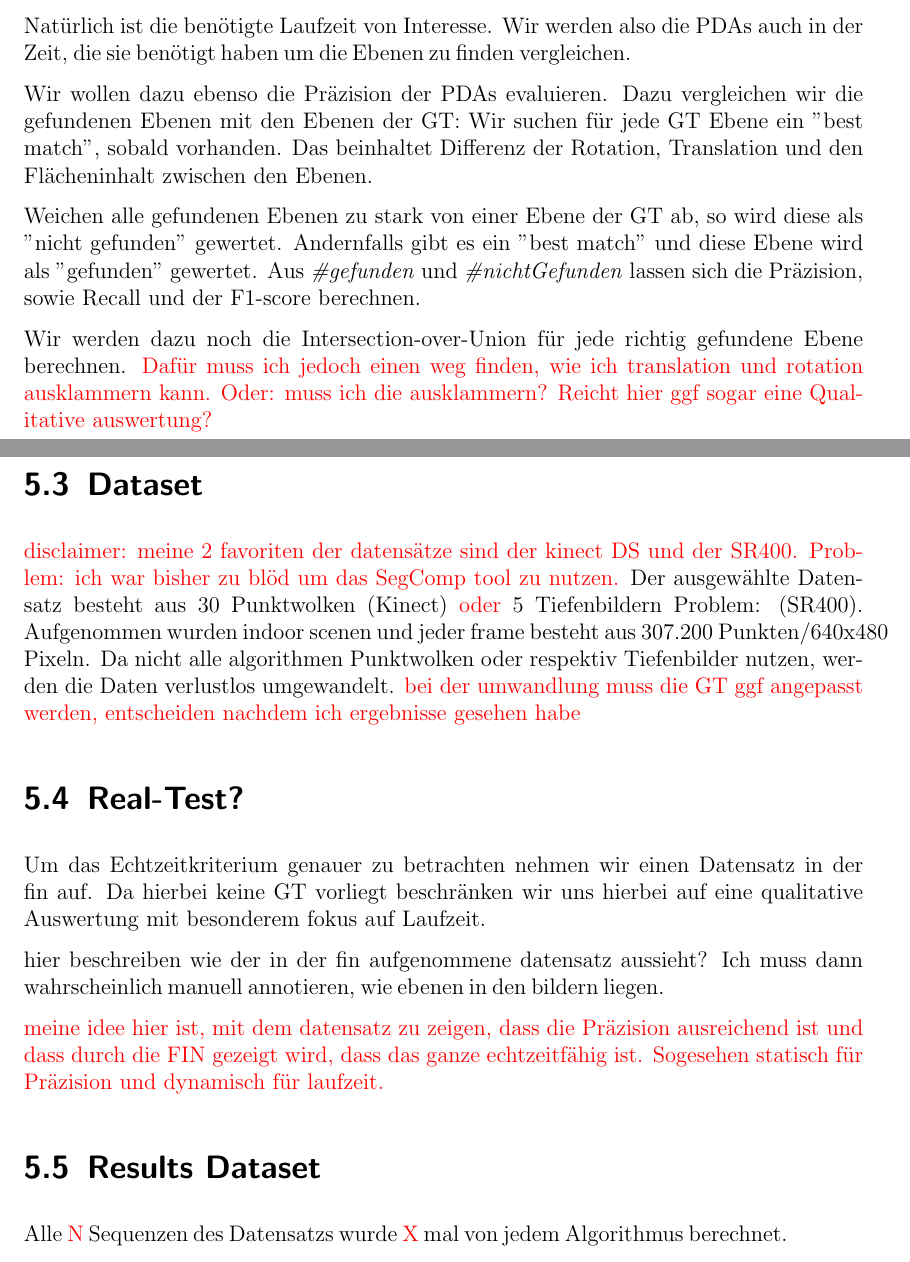
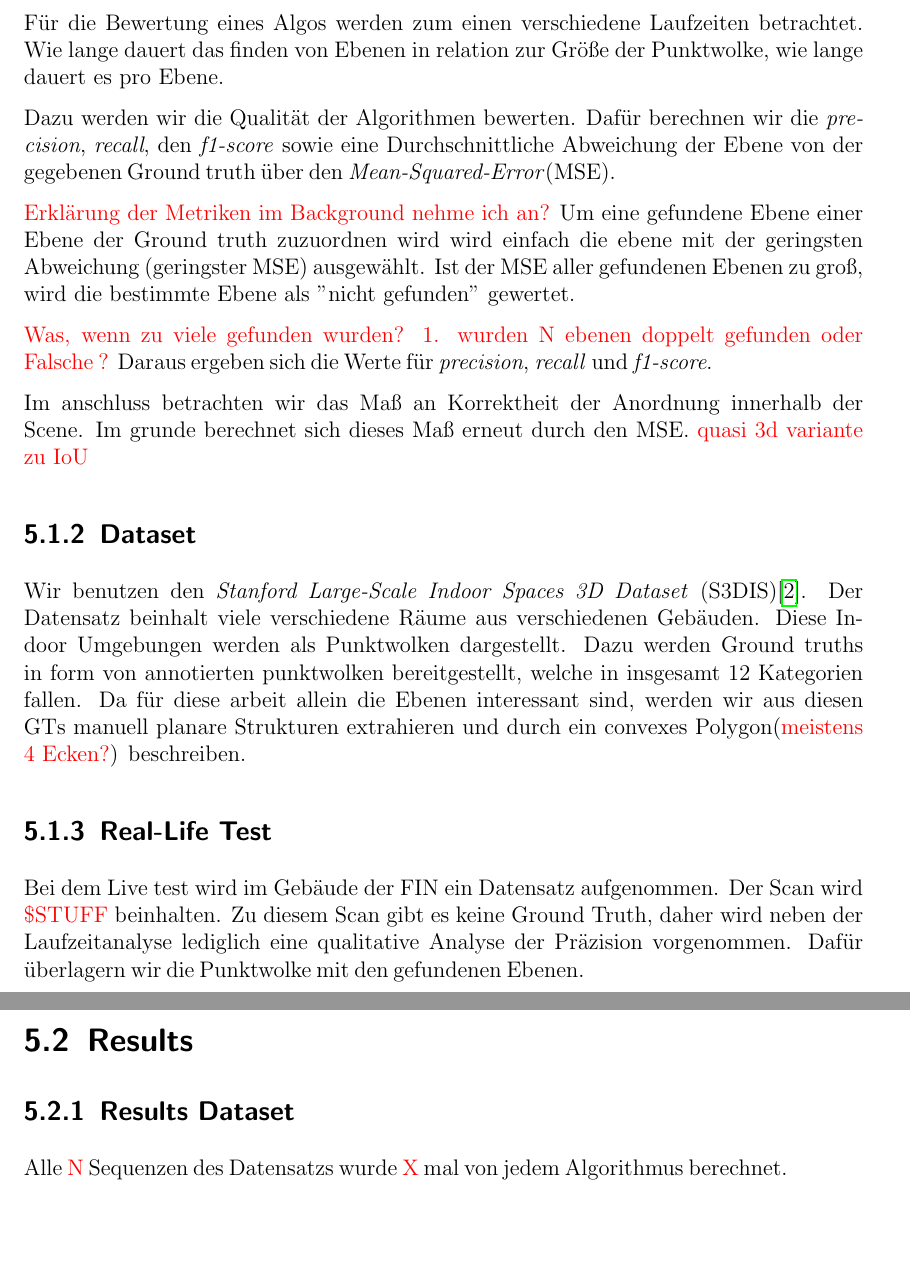
Before and after one commit to rocketman123456/Comparison-of-Real-Time-Plane-Detection-Algorithms, a LaTeX thesis (Document/main.tex, which reads Document/Evaluation.tex): two parts of pages 10 and 11 of 15 before the commit and two parts of pages 11 and 12 of 16 after it, joined at a grey line, cut at the place of the change, the shorter picture padded with empty space. Compiled offline with pdfLaTeX.

Commit message:
more detailled evaluation

```diff
--- a/Document/Evaluation.tex
+++ b/Document/Evaluation.tex
@@ -17,28 +14,0 @@ Für den Vergleich muss erst geklärt werden, welche Metriken für den vergleich
-Natürlich ist die benötigte Laufzeit von Interesse. Wir werden also die PDAs auch in der Zeit, die sie benötigt haben
-um die Ebenen zu finden vergleichen.
-
-Wir wollen dazu ebenso die Präzision der PDAs evaluieren.
-Dazu vergleichen wir die gefundenen Ebenen mit den Ebenen der GT:
-Wir suchen für jede GT Ebene ein "best match", sobald vorhanden. Das beinhaltet Differenz der Rotation, Translation und
-den Flächeninhalt zwischen den Ebenen.
-
-Weichen alle gefundenen Ebenen zu stark von einer Ebene der GT ab, so wird diese als "nicht gefunden" gewertet.
-Andernfalls gibt es ein "best match" und diese Ebene wird als "gefunden" gewertet.
-Aus \textit{\#gefunden} und \textit{\#nichtGefunden} lassen sich die Präzision, sowie Recall und der F1-score berechnen.
-
-Wir werden dazu noch die Intersection-over-Union für jede richtig gefundene Ebene berechnen.
-\textcolor{red}{Dafür muss ich jedoch einen weg finden, wie ich translation und rotation ausklammern kann.
-    Oder: muss ich die ausklammern? Reicht hier ggf sogar eine Qualitative auswertung?}
-
-\section{Dataset}
-\textcolor{red}{disclaimer: meine 2 favoriten der datensätze sind der kinect DS und der SR400.
-    Problem: ich war bisher zu blöd um das SegComp tool zu nutzen.}
-Der ausgewählte Datensatz besteht aus 30 Punktwolken (Kinect) \textcolor{red}{oder} 5 Tiefenbildern
-Problem: (SR400).
-Aufgenommen wurden indoor scenen und jeder frame besteht aus 307.200 Punkten/640x480 Pixeln.
-Da nicht alle algorithmen Punktwolken oder respektiv Tiefenbilder nutzen, werden die Daten verlustlos umgewandelt.
-\textcolor{red}{bei der umwandlung muss die GT ggf angepasst werden, entscheiden nachdem ich ergebnisse gesehen habe}
-
-\section{Real-Test?}
-Um das Echtzeitkriterium genauer zu betrachten nehmen wir einen Datensatz in der fin auf.
-Da hierbei keine GT vorliegt beschränken wir uns hierbei auf eine qualitative Auswertung mit besonderem fokus auf Laufzeit.
@@ -45,4 +21,2 @@ Da hierbei keine GT vorliegt beschränken wir uns hierbei auf eine qualitative A
 
 
-hier beschreiben wie der in der fin aufgenommene datensatz aussieht?
-Ich muss dann wahrscheinlich manuell annotieren, wie ebenen in den bildern liegen.
@@ -49,8 +29,38 @@ Ich muss dann wahrscheinlich manuell annotieren, wie ebenen in den bildern liege
 
-\textcolor{red}{meine idee hier ist, mit dem datensatz zu zeigen, dass die Präzision ausreichend ist und dass durch
-    die FIN gezeigt wird, dass das ganze echtzeitfähig ist. Sogesehen statisch für Präzision und dynamisch für laufzeit.}
+Für die Bewertung eines Algos werden zum einen verschiedene Laufzeiten betrachtet. Wie lange dauert das finden von Ebenen
+in relation zur Größe der Punktwolke, wie lange dauert es pro Ebene.
 
-\section{Results Dataset}
+Dazu werden wir die Qualität der Algorithmen bewerten. Dafür berechnen wir die \textit{precision}, \textit{recall}, den
+\textit{f1-score} sowie eine Durchschnittliche Abweichung der Ebene von der gegebenen Ground truth über
+den \textit{Mean-Squared-Error}(MSE).
+
+\textcolor{red}{Erklärung der Metriken im Background nehme ich an?}
+Um eine gefundene Ebene einer Ebene der Ground truth zuzuordnen wird wird einfach die ebene mit der geringsten Abweichung
+(geringster MSE) ausgewählt. Ist der MSE aller gefundenen Ebenen zu groß, wird die bestimmte Ebene als "nicht gefunden" gewertet.
+
+\textcolor{red}{Was, wenn zu viele gefunden wurden? 1. wurden N ebenen doppelt gefunden oder Falsche ?}
+Daraus ergeben sich die Werte für \textit{precision}, \textit{recall} und \textit{f1-score}.
+
+Im anschluss betrachten wir das Maß an Korrektheit der Anordnung innerhalb der Scene. Im grunde berechnet sich dieses Maß
+erneut durch den MSE. \textcolor{red}{quasi 3d variante zu IoU}
+
+
+\subsection{Dataset}
+Wir benutzen den \textit{Stanford Large-Scale Indoor Spaces 3D Dataset} (S3DIS)\cite[]{armeni_cvpr16}.
+Der Datensatz beinhalt viele verschiedene Räume aus verschiedenen Gebäuden. Diese Indoor Umgebungen werden als Punktwolken
+dargestellt.
+Dazu werden Ground truths in form von annotierten punktwolken bereitgestellt, welche in insgesamt 12 Kategorien fallen.
+Da für diese arbeit allein die Ebenen interessant sind, werden wir aus diesen GTs manuell planare Strukturen extrahieren
+und durch ein convexes Polygon(\textcolor{red}{meistens 4 Ecken?}) beschreiben.
+
+\subsection{Real-Life Test}
+Bei dem Live test wird im Gebäude der FIN ein Datensatz aufgenommen. Der Scan wird \textcolor{red}{\$STUFF} beinhalten.
+Zu diesem Scan gibt es keine Ground Truth, daher wird neben der Laufzeitanalyse lediglich eine qualitative Analyse der
+Präzision vorgenommen.
+Dafür überlagern wir die Punktwolke mit den gefundenen Ebenen.
+
+\section{Results}
+\subsection{Results Dataset}
 
 Alle \textcolor{red}{N} Sequenzen des Datensatzs wurde \textcolor{red}{X} mal von jedem Algorithmus berechnet.
 
```
Also changed, not shown: Document/refs.bib (+7 -0 lines), Document/main.pdf, Document/Evaluation.tex (28 more changed lines).
